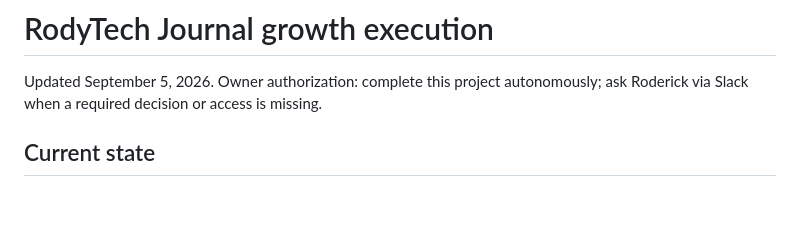
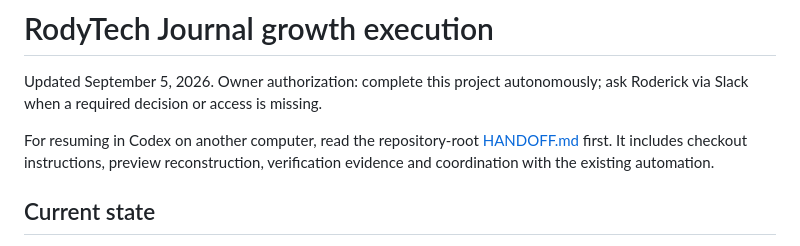
Before and after one commit to rodypr06/rodytech-wordpress, a Markdown page: docs/growth/EXECUTION.md, the part around the change. Rendered like a GitHub page; blank space fills up the shorter version.

Commit message:
Add cross-computer Codex handoff for Journal growth

```diff
--- a/docs/growth/EXECUTION.md
+++ b/docs/growth/EXECUTION.md
@@ -1,6 +1,8 @@
 # RodyTech Journal growth execution
 
 Updated September 5, 2026. Owner authorization: complete this project autonomously; ask Roderick via Slack when a required decision or access is missing.
+
+For resuming in Codex on another computer, read the repository-root [HANDOFF.md](../../HANDOFF.md) first. It includes checkout instructions, preview reconstruction, verification evidence and coordination with the existing automation.
 
 ## Current state
 
```
Also changed, not shown: HANDOFF.md (added, +111 -0 lines).
